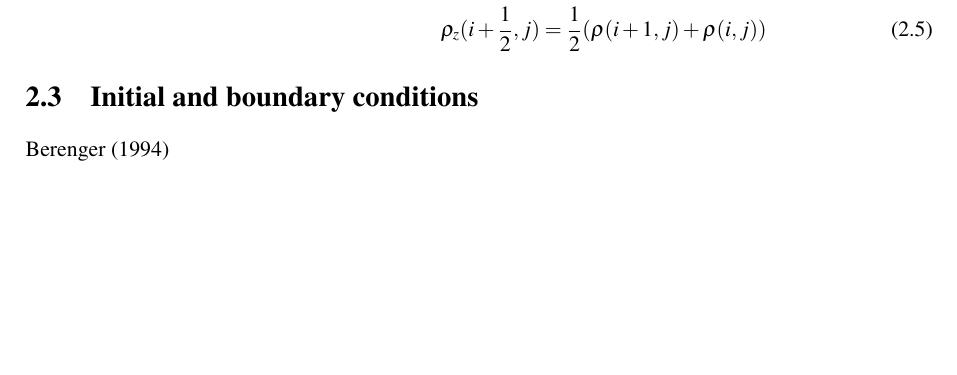
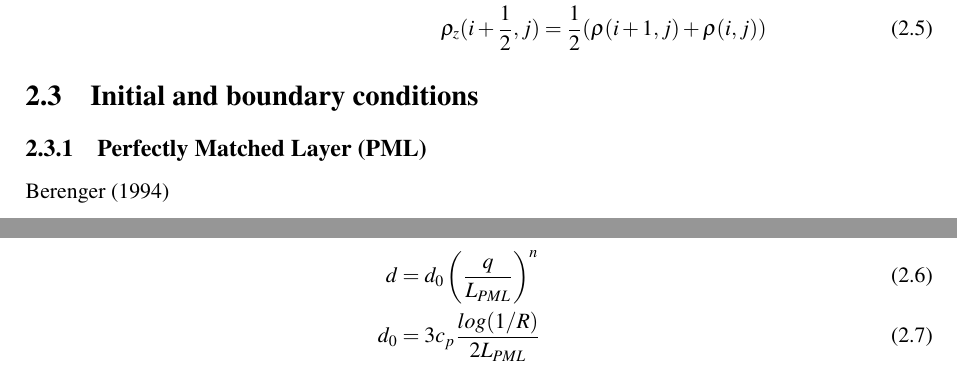
Before and after one commit to yuminzhao91/SWAM2D, a LaTeX document (doc/latex/manual.tex): part of page 5 of 16 before the commit and two parts of pages 5 and 6 of 17 after it, the two joined at a grey line, cut so that both start at the same text, the shorter picture padded with empty space. Compiled offline with pdfLaTeX.

```diff
--- a/doc/latex/manual.tex
+++ b/doc/latex/manual.tex
@@ -138,7 +138,16 @@
 \index{absorbing boundary condition}
 \index{free surface condition}
 
+\subsection{Perfectly Matched Layer (PML)}
+\index{perfectly matched layer}
+
 \cite{berenger1994perfectly}
+
+\begin{eqnarray}
+\label{pml-damp}
+d = d_{0} \left( \frac{q}{L_{PML}} \right) ^{n} \\
+d_{0} = 3c_{p} \frac{log(1/R)}{2L_{PML}}
+\end{eqnarray}
 
 % ----------------------------------------------------------------------
 % GETTING STARTED
```
Also changed, not shown: doc/latex/fig/staggered.eps, doc/latex/fig/staggered.svg.
